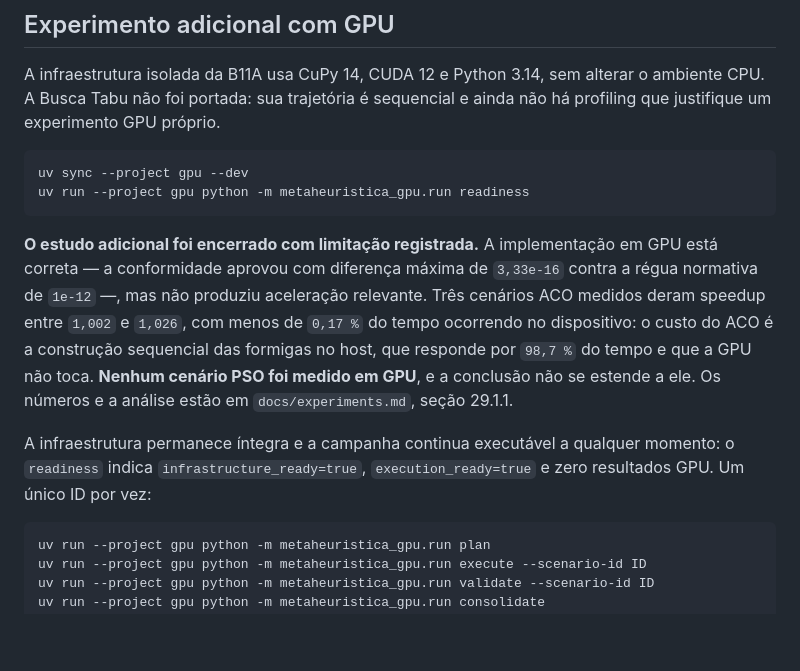
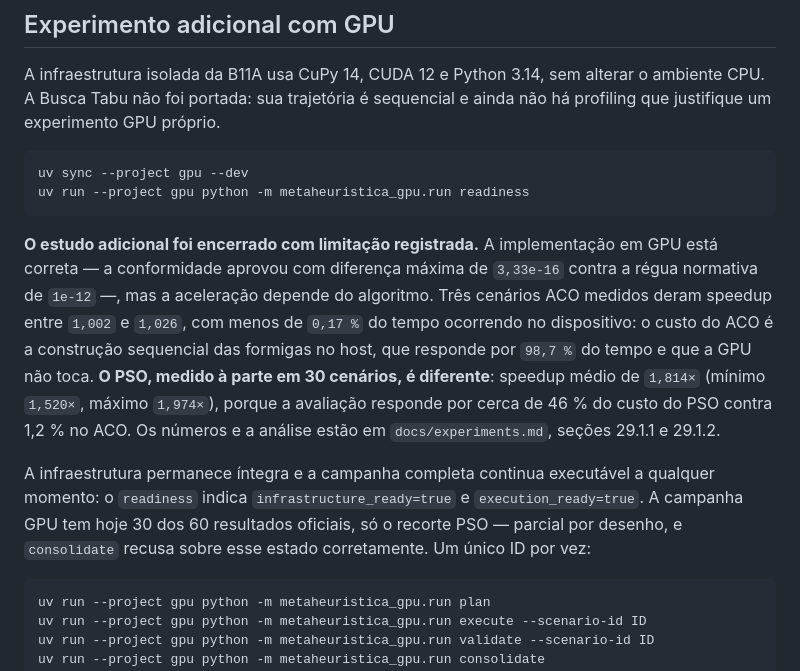
Before and after one commit to tiagobaroni/bus-lot-optimization, a Markdown page: README.md, the part around the change. GitHub-like rendering; blank space fills up the shorter version.

````diff
--- a/README.md
+++ b/README.md
@@ -526,16 +526,20 @@ uv run --project gpu python -m metaheuristica_gpu.run readiness
 
 **O estudo adicional foi encerrado com limitação registrada.** A implementação
 em GPU está correta — a conformidade aprovou com diferença máxima de `3,33e-16`
-contra a régua normativa de `1e-12` —, mas não produziu aceleração relevante.
+contra a régua normativa de `1e-12` —, mas a aceleração depende do algoritmo.
 Três cenários ACO medidos deram speedup entre `1,002` e `1,026`, com menos de
 `0,17 %` do tempo ocorrendo no dispositivo: o custo do ACO é a construção
 sequencial das formigas no host, que responde por `98,7 %` do tempo e que a GPU
-não toca. **Nenhum cenário PSO foi medido em GPU**, e a conclusão não se estende
-a ele. Os números e a análise estão em `docs/experiments.md`, seção 29.1.1.
+não toca. **O PSO, medido à parte em 30 cenários, é diferente**: speedup médio
+de `1,814×` (mínimo `1,520×`, máximo `1,974×`), porque a avaliação responde por
+cerca de 46 % do custo do PSO contra 1,2 % no ACO. Os números e a análise estão
+em `docs/experiments.md`, seções 29.1.1 e 29.1.2.
 
-A infraestrutura permanece íntegra e a campanha continua executável a qualquer
-momento: o `readiness` indica `infrastructure_ready=true`, `execution_ready=true`
-e zero resultados GPU. Um único ID por vez:
+A infraestrutura permanece íntegra e a campanha completa continua executável a
+qualquer momento: o `readiness` indica `infrastructure_ready=true` e
+`execution_ready=true`. A campanha GPU tem hoje 30 dos 60 resultados oficiais,
+só o recorte PSO — parcial por desenho, e `consolidate` recusa sobre esse
+estado corretamente. Um único ID por vez:
 
 ```bash
 uv run --project gpu python -m metaheuristica_gpu.run plan
````
Also changed, not shown: TODO.md (+37 -15 lines), docs/experiments.md (+44 -9 lines).
